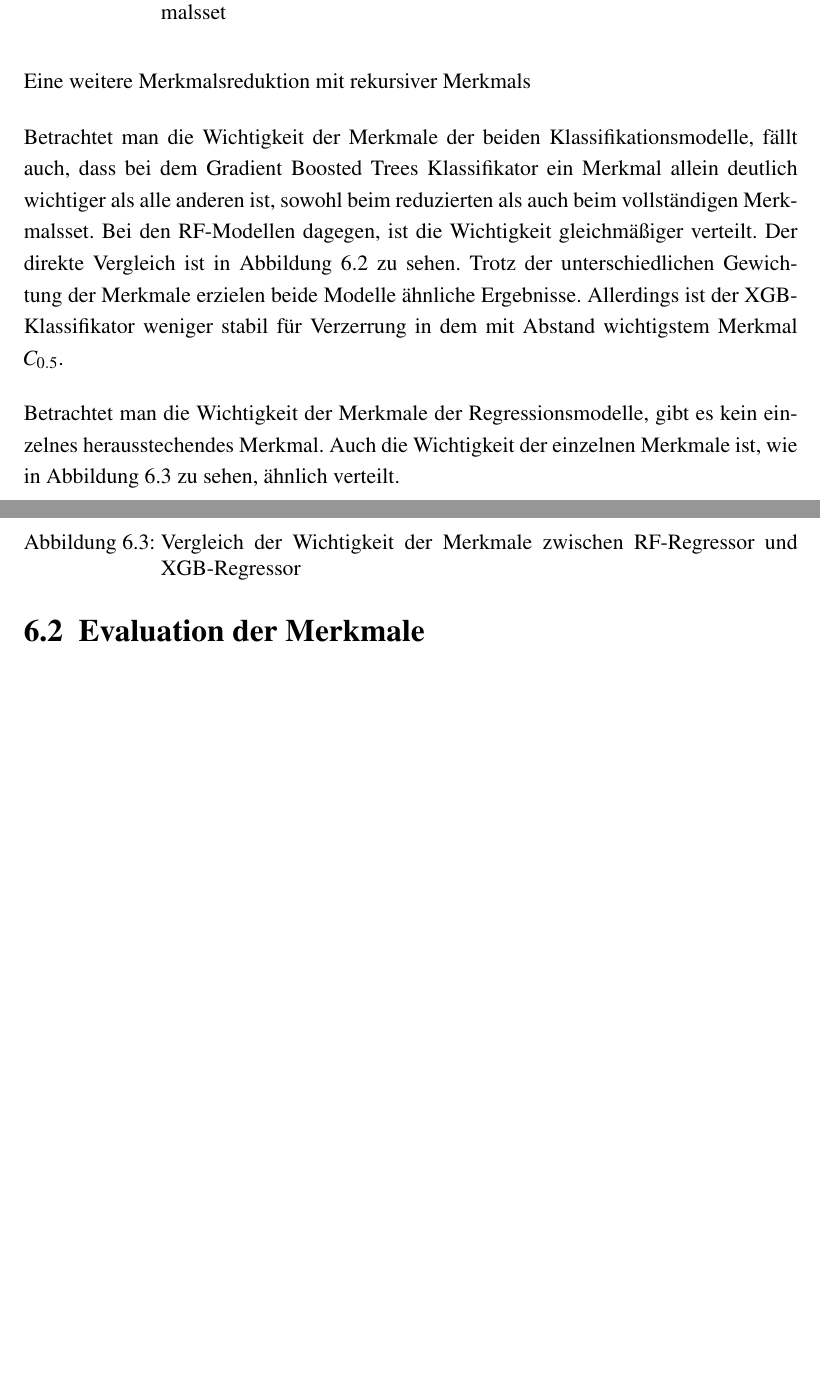
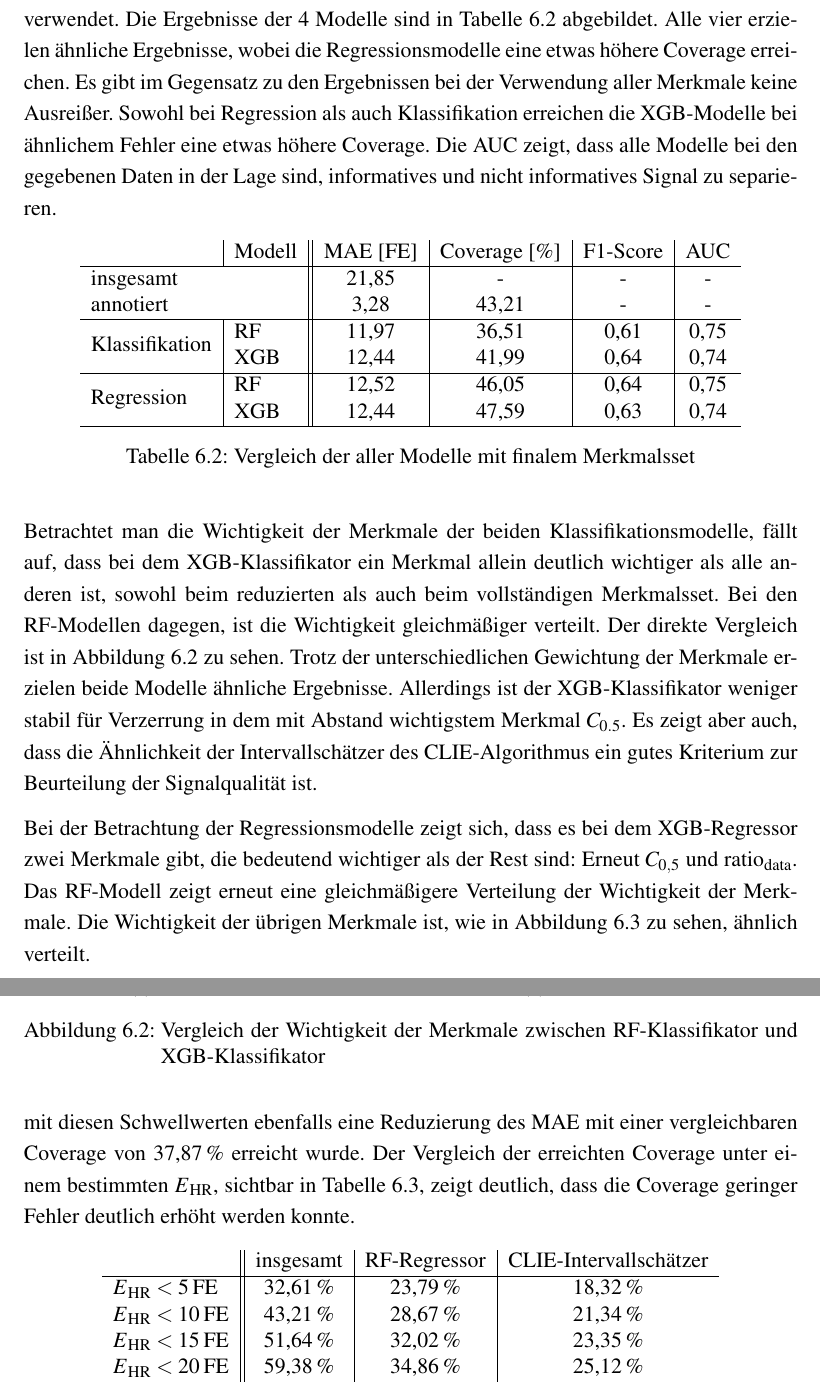
Before and after one commit to Zianor/Bachelorarbeit, a LaTeX thesis (Thesis/000arbeit.tex, which reads Thesis/doc/106evaluation.tex): two parts of pages 73 and 74 of 79 before the commit and two parts of pages 73 and 74 of 81 after it, joined at a grey line, cut at the place of the change, the shorter picture padded with empty space. Compiled offline with pdfLaTeX.

Commit message:
Thesis: continued eval

```diff
--- a/Thesis/doc/106evaluation.tex
+++ b/Thesis/doc/106evaluation.tex
@@ -38,3 +39,29 @@ Des Weiteren zeigt sich, dass das reduzierte Merkmalsset entgegen der Erwartunge
  	\label{fig:rf-clf-all-importances}
 \end{figure}
 
+Bei den folgenden Untersuchungen wird deshalb das erweiterte reduzierte Merkmalsset verwendet. Die Ergebnisse der 4 Modelle sind in Tabelle \ref{fig:final-results-comparison} abgebildet. Alle vier erzielen ähnliche Ergebnisse, wobei die Regressionsmodelle eine etwas höhere Coverage erreichen. Es gibt im Gegensatz zu den Ergebnissen bei der Verwendung aller Merkmale keine Ausreißer. Sowohl bei Regression als auch Klassifikation erreichen die \ac{XGB}-Modelle bei ähnlichem Fehler eine etwas höhere Coverage. Die \ac{AUC} zeigt, dass alle Modelle bei den gegebenen Daten in der Lage sind, informatives und nicht informatives Signal zu separieren.
+%\begin{multicols}{2}
+%\begin{itemize}
+%	\item Mittelwert
+%	\item Kurtosis
+%	\item Schiefe
+%	\item $\text{diff}\textsubscript{acf}$
+%	\item $\text{diff}\textsubscript{data}$
+%	\item $\text{ratio}\textsubscript{acf}$
+%	\item $\text{ratio}\textsubscript{data}$
+%	\item $\text{SQI}\textsubscript{std}$
+%	\item $\text{SQI}\textsubscript{min}$
+%	\item $\text{SQI}\textsubscript{median}$
+%	\item $\text{P}\textsubscript{range}$
+%	\item $\text{P}\textsubscript{mean}$
+%	\item $\text{mean}\textsubscript{T\textsubscript{median}}$
+%	\item $\text{std}\textsubscript{T\textsubscript{median}}$
+%	\item $\text{mean}\textsubscript{T\textsubscript{SQI}}$
+%	\item $\text{std}\textsubscript{T\textsubscript{SQI}}$
+%	\item $\text{IL}\textsubscript{std}$
+%	\item $\text{mean}\textsubscript{std}$
+%	\item $C_{0,5}$
+%	\item $C_{0,4}$
+%	\item $C_{0,3}$
+%\end{itemize}
+%\end{multicols}
@@ -67,10 +68,25 @@ Bei den folgenden Untersuchungen wird deshalb das erweiterte reduzierte Merkmals
 
-Eine weitere Merkmalsreduktion mit rekursiver Merkmals
+\begin{table}[H]
+	\centering
+	\begin{tabular}{l | l || c | c | c | c }
+									& Modell			& \ac{MAE} [FE]	& Coverage [\%]	& F1-Score	& AUC	\\ \hline
+ 	\multicolumn{2}{l ||}{insgesamt}					& 21{,}85		& -				& - 		& -		\\
+ 	\multicolumn{2}{l ||}{annotiert}					& 3{,}28			& 43{,}21		& - 		& -		\\ \hline
+ 	\multirow{2}{*}{Klassifikation}
+ 									& \acs{RF} 		& 11,97			& 36,51			& 0,61		& 0,75	\\
+ 									& \acs{XGB}		& 12,44			& 41,99			& 0,64		& 0,74	\\\hline %TODO: update numbers
+ 	\multirow{2}{*}{Regression}
+ 									& \acs{RF}		& 12,52			& 46,05			& 0,64		& 0,75	\\ %TODO: update numbers
+ 									& \acs{XGB}		& 12,44			& 47,59			& 0,63		& 0,74	\\\hline %TODO: update numbers
+ 	\end{tabular}
+	\caption{Vergleich der aller Modelle mit finalem Merkmalsset}
+	\label{fig:final-results-comparison}
+	\end{table}
 
 
-Betrachtet man die Wichtigkeit der Merkmale der beiden Klassifikationsmodelle, fällt auch, dass bei dem Gradient Boosted Trees Klassifikator ein Merkmal allein deutlich wichtiger als alle anderen ist, sowohl beim reduzierten als auch beim vollständigen Merkmalsset. Bei den \ac{RF}-Modellen dagegen, ist die Wichtigkeit gleichmäßiger verteilt. Der direkte Vergleich ist in Abbildung \ref{fig:importances-comparison-rf-xgb-clf} zu sehen. Trotz der unterschiedlichen Gewichtung der Merkmale erzielen beide Modelle ähnliche Ergebnisse. Allerdings ist der \ac{XGB}-Klassifikator weniger stabil für Verzerrung in dem mit Abstand wichtigstem Merkmal $C_{0.5}$.
+Betrachtet man die Wichtigkeit der Merkmale der beiden Klassifikationsmodelle, fällt auf, dass bei dem \ac{XGB}-Klassifikator ein Merkmal allein deutlich wichtiger als alle anderen ist, sowohl beim reduzierten als auch beim vollständigen Merkmalsset. Bei den \ac{RF}-Modellen dagegen, ist die Wichtigkeit gleichmäßiger verteilt. Der direkte Vergleich ist in Abbildung \ref{fig:importances-comparison-rf-xgb-clf} zu sehen. Trotz der unterschiedlichen Gewichtung der Merkmale erzielen beide Modelle ähnliche Ergebnisse. Allerdings ist der \ac{XGB}-Klassifikator weniger stabil für Verzerrung in dem mit Abstand wichtigstem Merkmal $C_{0.5}$. Es zeigt aber auch, dass die Ähnlichkeit der Intervallschätzer des \ac{CLIE}-Algorithmus ein gutes Kriterium zur Beurteilung der Signalqualität ist.
 
  \begin{figure}[h]
  	\centering
-		\begin{subfigure}{.495\textwidth}
+		\begin{subfigure}{.49\textwidth}
 			\centering
@@ -86,8 +102,7 @@ Betrachtet man die Wichtigkeit der Merkmale der beiden Klassifikationsmodelle, f
  	\label{fig:importances-comparison-rf-xgb-clf}
  \end{figure}
 
-Betrachtet man die Wichtigkeit der Merkmale der Regressionsmodelle, gibt es kein einzelnes herausstechendes Merkmal. Auch die Wichtigkeit der einzelnen Merkmale ist, wie in Abbildung \ref{fig:importances-comparison-rf-xgb-regr} zu sehen, ähnlich verteilt.
+Bei der Betrachtung der Regressionsmodelle zeigt sich, dass es bei dem \ac{XGB}-Regressor zwei Merkmale gibt, die bedeutend wichtiger als der Rest sind: Erneut $C_{0,5}$ und $\text{ratio}\textsubscript{data}$. Das \ac{RF}-Modell zeigt erneut eine gleichmäßigere Verteilung der Wichtigkeit der Merkmale. Die Wichtigkeit der übrigen Merkmale ist, wie in Abbildung \ref{fig:importances-comparison-rf-xgb-regr} zu sehen, ähnlich verteilt.
 
  \begin{figure}[h]
  	\centering
-		\begin{subfigure}{.495\textwidth}
@@ -104,4 +120,17 @@ Betrachtet man die Wichtigkeit der Merkmale der Regressionsmodelle, gibt es kein
  	\label{fig:importances-comparison-rf-xgb-regr}
  \end{figure}
 
+ Die \ac{RF}-Modelle gewichten die einzelnen Merkmale bei den vorliegenden Daten ähnlicher als die \ac{XGB}-Modelle. Dennoch sind die Ergebnisse der ersten Evaluation ähnlich. Auch ist die Wichtigkeit der Merkmale zwischen den Klassifikations- und Regressionsmodellen ähnlich. Insgesamt zeigen die Regressionsmodelle aber eine überlegende Performance. Eine genauere Evaluation der Coverage und der Verteilung von $E\textsubscript{HR}$ wird für den \ac{RF}-Regressor durchgeführt. Zum Vergleich werden die Ergebnisse der Klassifizierung anhand der Intervallschätzer des \ac{CLIE}-Algorithmus für $q\textsubscript{th}=0{,}3$ und $c\textsubscript{th}$ gezeigt, da mit diesen Schwellwerten ebenfalls eine Reduzierung des \ac{MAE} mit einer vergleichbaren Coverage von 37,87\,\% erreicht wurde. Der Vergleich der erreichten Coverage unter einem bestimmten $E\textsubscript{HR}$, sichtbar in Tabelle \ref{fig:own-coverage-default}, zeigt deutlich, dass die Coverage geringer Fehler deutlich erhöht werden konnte.
 
+  \begin{table}[h]
+ 	\centering
+  	\begin{tabular}{l || c | c | c}
+ 											& insgesamt 		& \ac{RF}-Regressor & \ac{CLIE}-Intervallschätzer\\\hline
+ 		$E\textsubscript{HR} < 5$\,\si{FE} 	&  32{,}61\,\% 	& 23,79\,\% 			& 18,32\,\%\\
+ 		$E\textsubscript{HR} < 10$\,\si{FE} 	&  43{,}21\,\% 	& 28,67\,\% 			& 21,34\,\%\\
+ 		$E\textsubscript{HR} < 15$\,\si{FE} 	&  51{,}64\,\% 	& 32,02\,\% 			& 23,35\,\%\\
+ 		$E\textsubscript{HR} < 20$\,\si{FE} 	&  59{,}38\,\% 	& 34,86\,\% 			& 25,12\,\%\\
+ 	\end{tabular}
+ 	\caption[Coverage unter bestimmten Fehlern $E\textsubscript{HR}$ nach Klassifikation mittels \ac{RF}-Regressor]{Coverage unter bestimmten Fehlern $E\textsubscript{HR}$ nach Klassifikation mittels \ac{RF}-Regressor}
+ 	\label{fig:own-coverage-default}
+ \end{table}
@@ -114,2 +137 @@ Betrachtet man die Wichtigkeit der Merkmale der Regressionsmodelle, gibt es kein
 
-	\section{Evaluation der Merkmale}
```
Also changed, not shown: Thesis/000arbeit.pdf, Thesis/pic/rf-clf-final-importances.pdf (added), Thesis/pic/rf-own-final-10-bland-altman-fn.pdf (added), Thesis/pic/rf-own-final-10-bland-altman-inf.pdf (added), Thesis/doc/106evaluation.tex (65 more changed lines), 8 other files.
